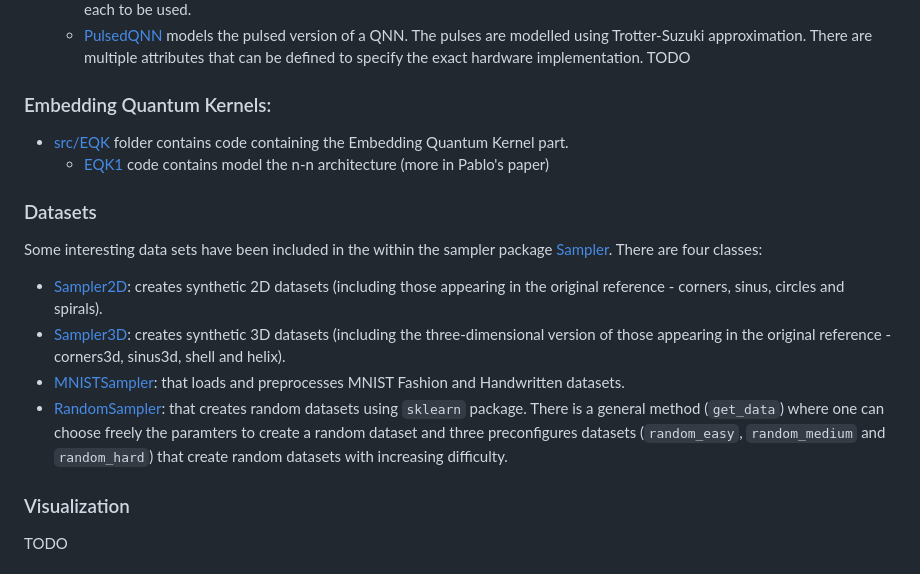
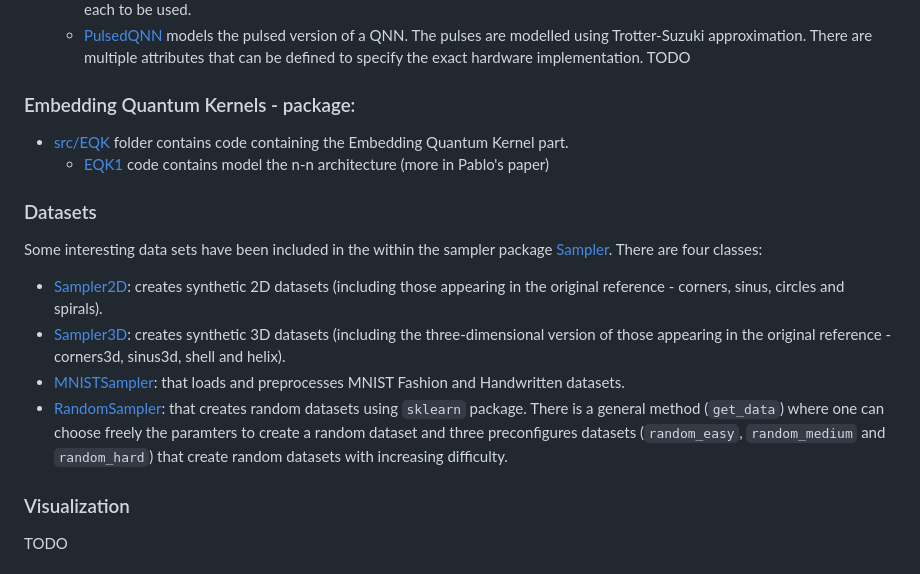
Before and after one commit to nacedob/Hardware-Adapted-Quantum-Machine-Learning, a Markdown page: README.md, the part around one of its changes. Rendered like a GitHub page.

```diff
--- a/README.md
+++ b/README.md
@@ -14,7 +14,7 @@ The code is structured as follows:
   - [GateQNN](src/dataReuploading/GateQNN.py) models the gate (traditional) version of a QNN. The parametrized gates are arbitrary rotations, with 3 parameters each to be used.
   - [PulsedQNN](src/dataReuploading/PulsedQNN.py) models the pulsed version of a QNN. The pulses are modelled using Trotter-Suzuki approximation. There are multiple attributes that can be defined to specify the exact hardware implementation. TODO
 
-### Embedding Quantum Kernels:
+### Embedding Quantum Kernels - package:
 - [src/EQK](src/EQK) folder contains code containing the Embedding Quantum Kernel part.
   - [EQK1](src/EQK/EQKn.py) code contains model the n-n architecture (more in Pablo's paper)
 
```
Also changed, not shown: other parts of README.md (+4 -4 lines).
